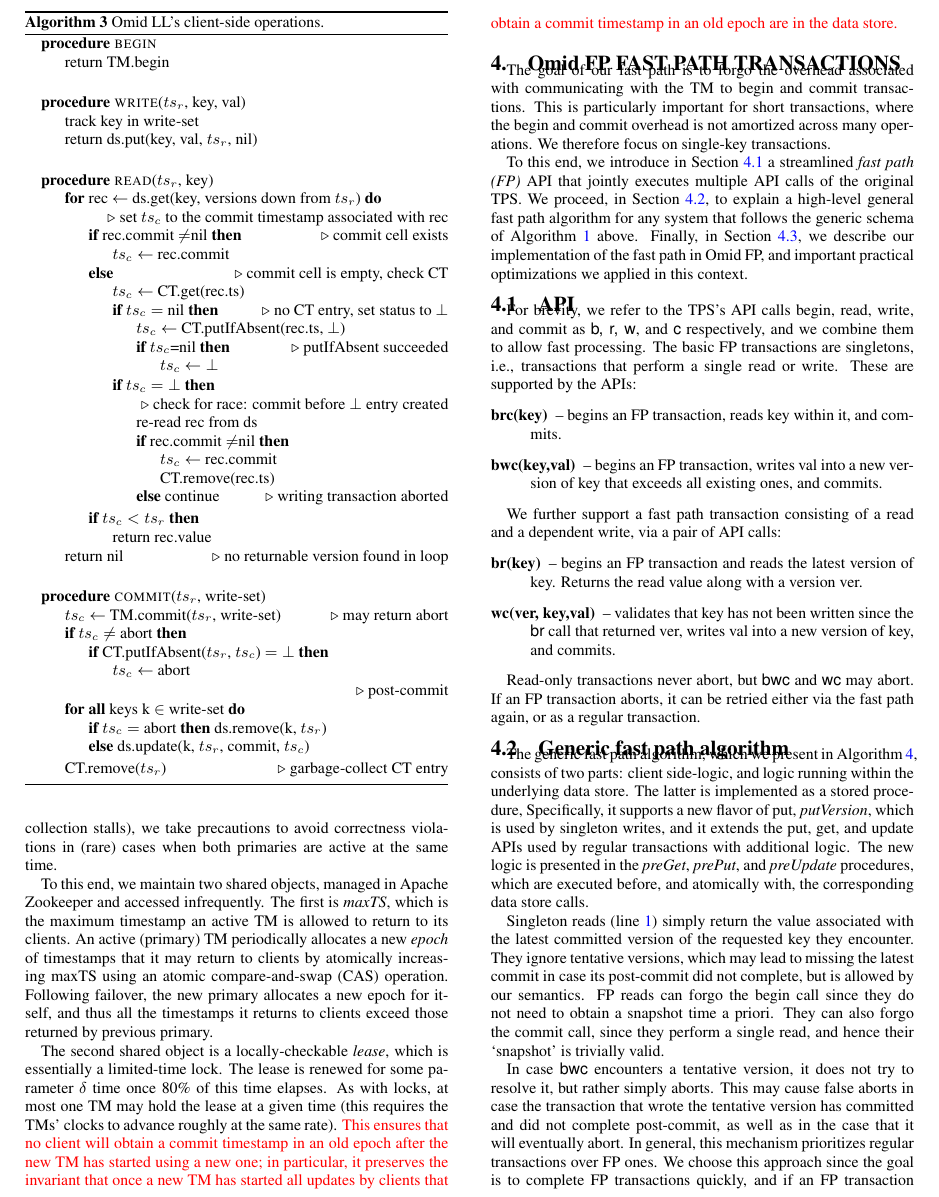
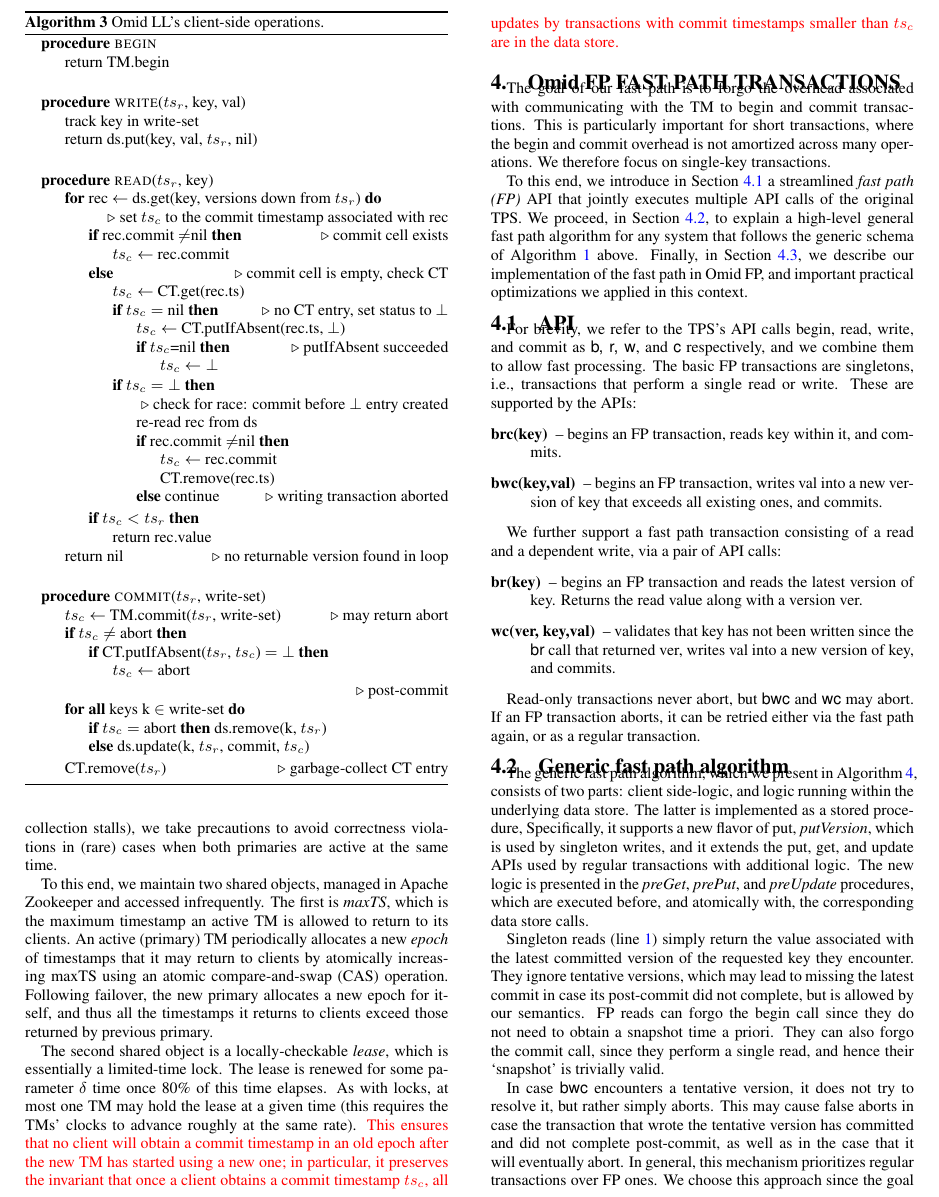
Before and after one commit to yonigottesman/omidLL-paper, a LaTeX document (TakeIV/main.tex, which reads TakeIV/implementation.tex): part of page 6 of 13, cut so that both start at the same text. Compiled offline with pdfLaTeX.

Commit message:
Change the lease guarantee to Idit's text

```diff
--- a/TakeIV/implementation.tex
+++ b/TakeIV/implementation.tex
@@ -307,4 +307,4 @@
 The second shared object is a locally-checkable \emph{lease}, which is essentially a  limited-time lock.
 The lease is renewed for some parameter $\delta$  time once 80\% of this time elapses.
 As with locks, at most one TM may hold the lease at a given time (this requires the TMs' clocks to advance roughly at the same rate).
-\inred{This ensures that no client will obtain a commit timestamp in an old epoch after the new TM has started using a new one; in particular, it preserves the invariant that once a new TM has started all updates by clients that obtain a commit timestamp in an old epoch are in the data store.}
+\inred{This ensures that no client will obtain a commit timestamp in an old epoch after the new TM has started using a new one; in particular, it preserves the invariant that once a client obtains a commit timestamp $ts_c$, all updates by transactions with commit timestamps smaller than $ts_c$ are in the data store.}
```
